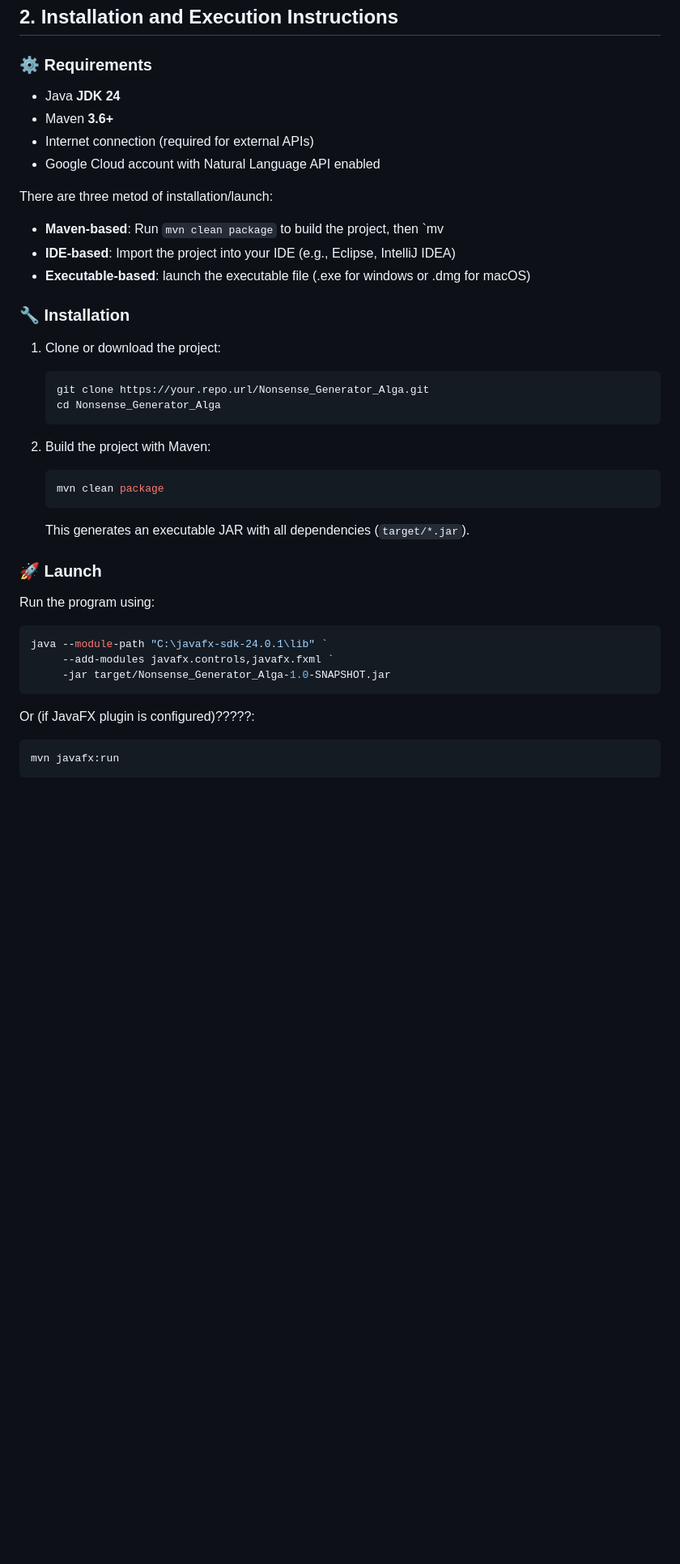
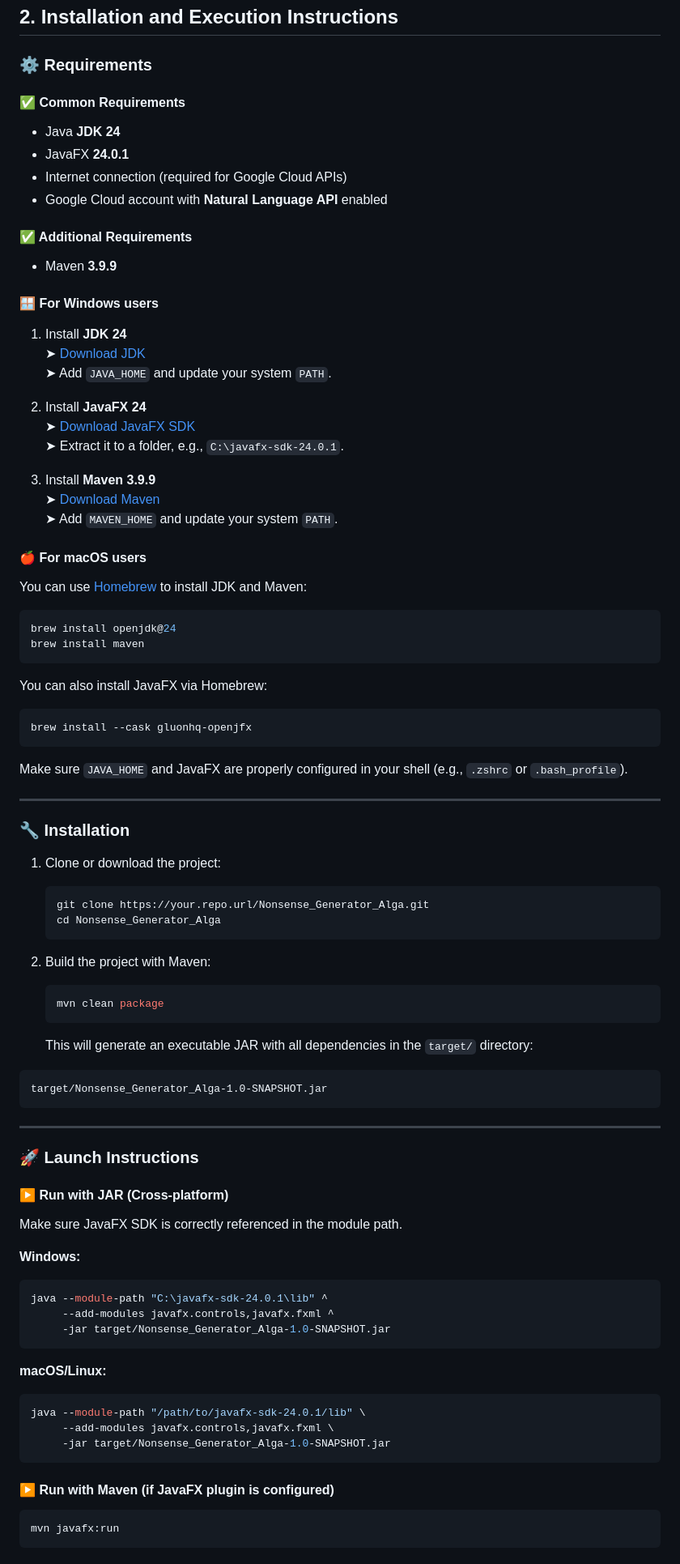
Before and after one commit to annacazzadore/Nonsense_Generator_Alga, a Markdown page: README.md, the part around one of its changes. Shown at 81% size. GitHub-like rendering; blank space fills up the shorter version.

````diff
--- a/README.md
+++ b/README.md
@@ -14,15 +14,45 @@ The project is structured to be modular, testable (JUnit5), and portable using M
 
 ### ⚙️ Requirements
 
+#### ✅ Common Requirements
 - Java **JDK 24**
-- Maven **3.6+**
-- Internet connection (required for external APIs)
-- Google Cloud account with Natural Language API enabled
+- JavaFX **24.0.1**
+- Internet connection (required for Google Cloud APIs)
+- Google Cloud account with **Natural Language API** enabled
 
-There are three metod of installation/launch:
-- **Maven-based**: Run `mvn clean package` to build the project, then `mv
-- **IDE-based**: Import the project into your IDE (e.g., Eclipse, IntelliJ IDEA)
-- **Executable-based**: launch the executable file (.exe for windows or .dmg for macOS)
+#### ✅ Additional Requirements
+- Maven **3.9.9**
+
+#### 🪟 For **Windows** users
+1. Install **JDK 24**
+   ➤ [Download JDK](https://www.oracle.com/java/technologies/javase/jdk24-archive-downloads.html)
+   ➤ Add `JAVA_HOME` and update your system `PATH`.
+
+2. Install **JavaFX 24**
+   ➤ [Download JavaFX SDK](https://gluonhq.com/products/javafx/)
+   ➤ Extract it to a folder, e.g., `C:\javafx-sdk-24.0.1`.
+
+3. Install **Maven 3.9.9**
+   ➤ [Download Maven](https://maven.apache.org/download.cgi)
+   ➤ Add `MAVEN_HOME` and update your system `PATH`.
+
+#### 🍎 For **macOS** users
+You can use [Homebrew](https://brew.sh/) to install JDK and Maven:
+
+```bash
+brew install openjdk@24
+brew install maven
+```
+
+You can also install JavaFX via Homebrew:
+
+```bash
+brew install --cask gluonhq-openjfx
+```
+
+Make sure `JAVA_HOME` and JavaFX are properly configured in your shell (e.g., `.zshrc` or `.bash_profile`).
+
+---
 
 ### 🔧 Installation
 
@@ -37,19 +67,36 @@ There are three metod of installation/launch:
    mvn clean package
    ```
 
-   This generates an executable JAR with all dependencies (`target/*.jar`).
+   This will generate an executable JAR with all dependencies in the `target/` directory:
 
-### 🚀 Launch
+  ```text
+  target/Nonsense_Generator_Alga-1.0-SNAPSHOT.jar
+  ```
 
-Run the program using:
+---
+
+### 🚀 Launch Instructions
+
+#### ▶️ Run with JAR (Cross-platform)
+Make sure JavaFX SDK is correctly referenced in the module path.
+
+**Windows:**
 
 ```bash
-java --module-path "C:\javafx-sdk-24.0.1\lib" `
-     --add-modules javafx.controls,javafx.fxml `
+java --module-path "C:\javafx-sdk-24.0.1\lib" ^
+     --add-modules javafx.controls,javafx.fxml ^
      -jar target/Nonsense_Generator_Alga-1.0-SNAPSHOT.jar
 ```
 
-Or (if JavaFX plugin is configured)?????:
+**macOS/Linux:**
+
+```bash
+java --module-path "/path/to/javafx-sdk-24.0.1/lib" \
+     --add-modules javafx.controls,javafx.fxml \
+     -jar target/Nonsense_Generator_Alga-1.0-SNAPSHOT.jar
+```
+
+#### ▶️ Run with Maven (if JavaFX plugin is configured)
 
 ```bash
 mvn javafx:run
````
Also changed, not shown: other parts of README.md (+25 -14 lines).
